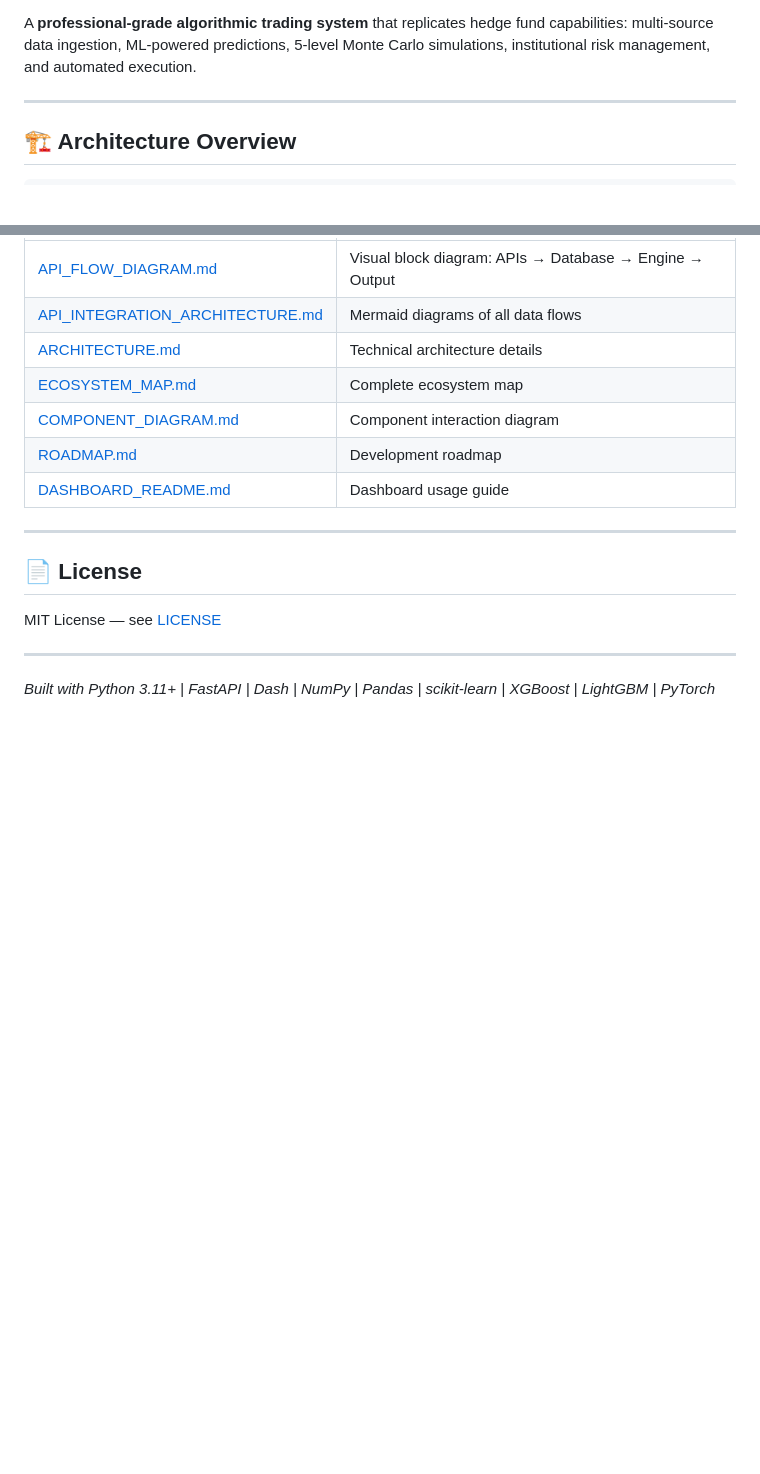
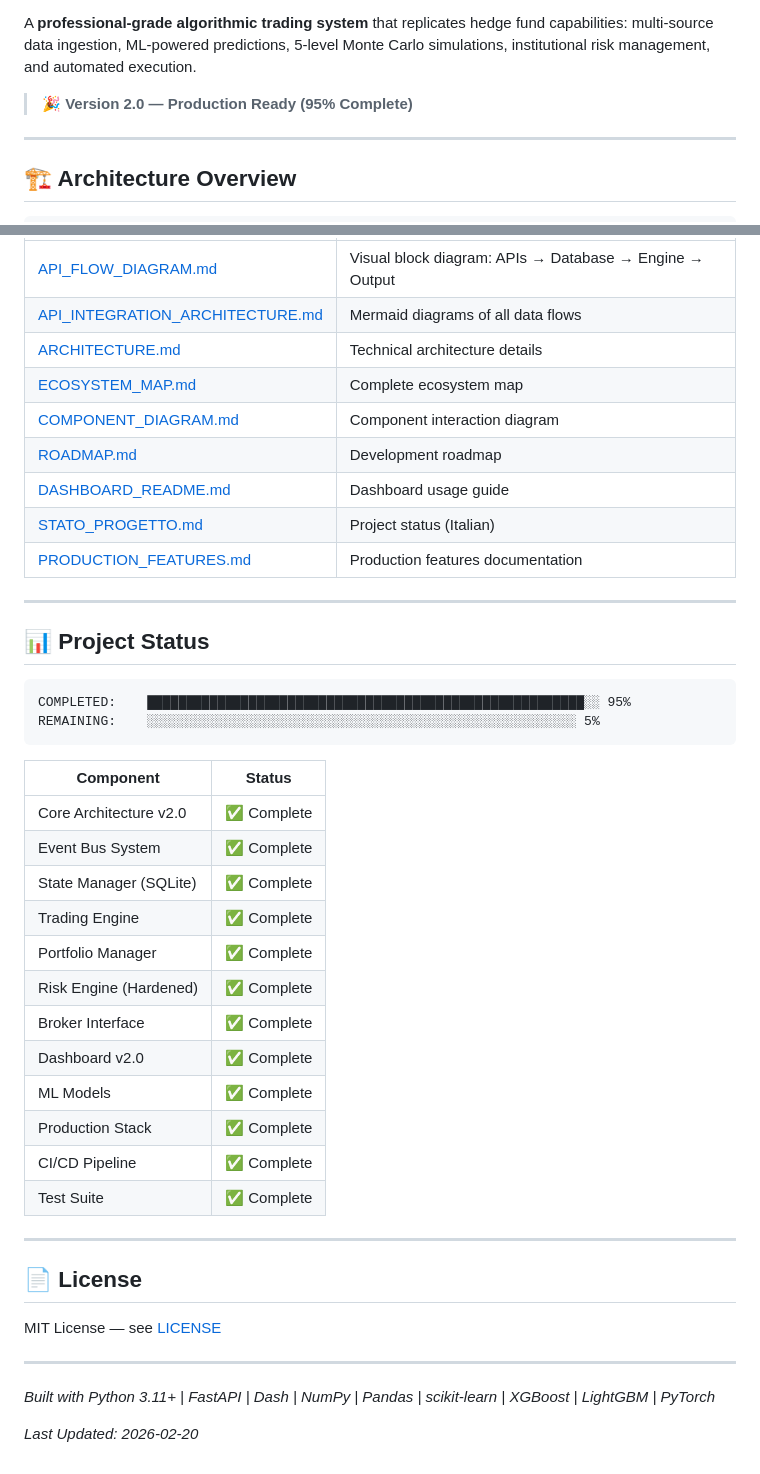
Before and after one commit to ballales1984-wq/ai-trading-system, a Markdown page: README.md, 2 parts joined by grey strips. GitHub-like rendering; blank space fills up the shorter version.

````diff
--- a/README.md
+++ b/README.md
@@ -7,5 +9,7 @@
 
 A **professional-grade algorithmic trading system** that replicates hedge fund capabilities: multi-source data ingestion, ML-powered predictions, 5-level Monte Carlo simulations, institutional risk management, and automated execution.
+
+> **🎉 Version 2.0 — Production Ready (95% Complete)**
 
 ---
 
@@ -301,6 +355,32 @@ The system is designed for:
 | [COMPONENT_DIAGRAM.md](COMPONENT_DIAGRAM.md) | Component interaction diagram |
 | [ROADMAP.md](ROADMAP.md) | Development roadmap |
 | [DASHBOARD_README.md](DASHBOARD_README.md) | Dashboard usage guide |
+| [STATO_PROGETTO.md](STATO_PROGETTO.md) | Project status (Italian) |
+| [PRODUCTION_FEATURES.md](PRODUCTION_FEATURES.md) | Production features documentation |
+
+---
+
+## 📊 Project Status
+
+```
+COMPLETED:    ████████████████████████████████████████████████████████░░ 95%
+REMAINING:    ░░░░░░░░░░░░░░░░░░░░░░░░░░░░░░░░░░░░░░░░░░░░░░░░░░░░░░░ 5%
+```
+
+| Component | Status |
+|-----------|--------|
+| Core Architecture v2.0 | ✅ Complete |
+| Event Bus System | ✅ Complete |
+| State Manager (SQLite) | ✅ Complete |
+| Trading Engine | ✅ Complete |
+| Portfolio Manager | ✅ Complete |
+| Risk Engine (Hardened) | ✅ Complete |
+| Broker Interface | ✅ Complete |
+| Dashboard v2.0 | ✅ Complete |
+| ML Models | ✅ Complete |
+| Production Stack | ✅ Complete |
+| CI/CD Pipeline | ✅ Complete |
+| Test Suite | ✅ Complete |
 
 ---
 
@@ -311,3 +391,5 @@ MIT License — see [LICENSE](LICENSE)
 ---
 
 *Built with Python 3.11+ | FastAPI | Dash | NumPy | Pandas | scikit-learn | XGBoost | LightGBM | PyTorch*
+
+*Last Updated: 2026-02-20*
````
Also changed, not shown: other parts of README.md (+56 -4 lines).
